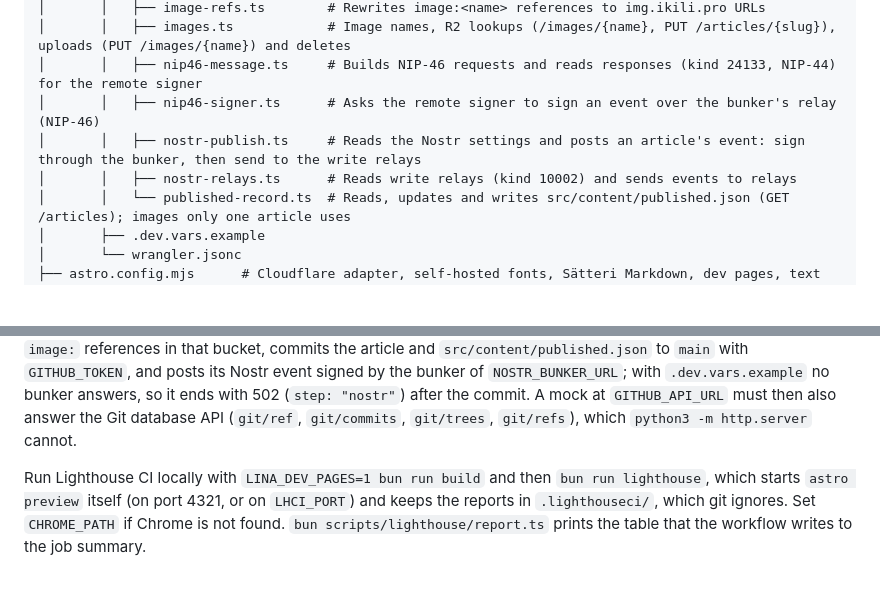
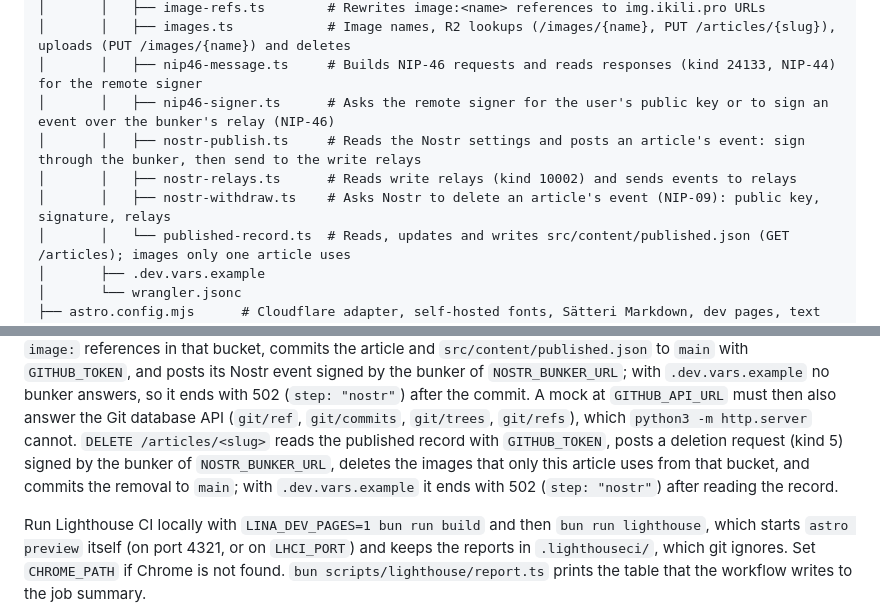
Before and after one commit to neverclear86/lina-blog, a Markdown page: README.md, 2 parts joined by grey strips. Drawn GitHub-style; blank space fills up the shorter version.

Commit message:
docs: 取り下げ API の README と無料プランの制限の記述を実装に合わせる (#418)
Co-Authored-By: Claude Opus 5.5 <noreply@anthropic.com>
Claude-Session: https://claude.ai/code/session_011PzZ1r4mbpRWHwVKJxwK1o

```diff
--- a/README.md
+++ b/README.md
@@ -170,9 +170,10 @@ bun create astro@latest -- --template basics
 │       │   ├── image-refs.ts        # Rewrites image:<name> references to img.ikili.pro URLs
 │       │   ├── images.ts            # Image names, R2 lookups (/images/{name}, PUT /articles/{slug}), uploads (PUT /images/{name}) and deletes
 │       │   ├── nip46-message.ts     # Builds NIP-46 requests and reads responses (kind 24133, NIP-44) for the remote signer
-│       │   ├── nip46-signer.ts      # Asks the remote signer to sign an event over the bunker's relay (NIP-46)
+│       │   ├── nip46-signer.ts      # Asks the remote signer for the user's public key or to sign an event over the bunker's relay (NIP-46)
 │       │   ├── nostr-publish.ts     # Reads the Nostr settings and posts an article's event: sign through the bunker, then send to the write relays
 │       │   ├── nostr-relays.ts      # Reads write relays (kind 10002) and sends events to relays
+│       │   ├── nostr-withdraw.ts    # Asks Nostr to delete an article's event (NIP-09): public key, signature, relays
 │       │   └── published-record.ts  # Reads, updates and writes src/content/published.json (GET /articles); images only one article uses
 │       ├── .dev.vars.example
 │       └── wrangler.jsonc
@@ -441,6 +442,10 @@ its Nostr event signed by the bunker of `NOSTR_BUNKER_URL`; with `.dev.vars.exam
 answers, so it ends with 502 (`step: "nostr"`) after the commit. A mock at `GITHUB_API_URL`
 must then also answer the Git database API (`git/ref`, `git/commits`, `git/trees`,
 `git/refs`), which `python3 -m http.server` cannot.
+`DELETE /articles/<slug>` reads the published record with `GITHUB_TOKEN`, posts a deletion
+request (kind 5) signed by the bunker of `NOSTR_BUNKER_URL`, deletes the images that only this
+article uses from that bucket, and commits the removal to `main`; with `.dev.vars.example` it
+ends with 502 (`step: "nostr"`) after reading the record.
 
 Run Lighthouse CI locally with `LINA_DEV_PAGES=1 bun run build` and then `bun run lighthouse`,
 which starts `astro preview` itself (on port 4321, or on `LHCI_PORT`) and keeps the reports in
```
Also changed, not shown: docs/publish-api.md (+1 -1 lines).
